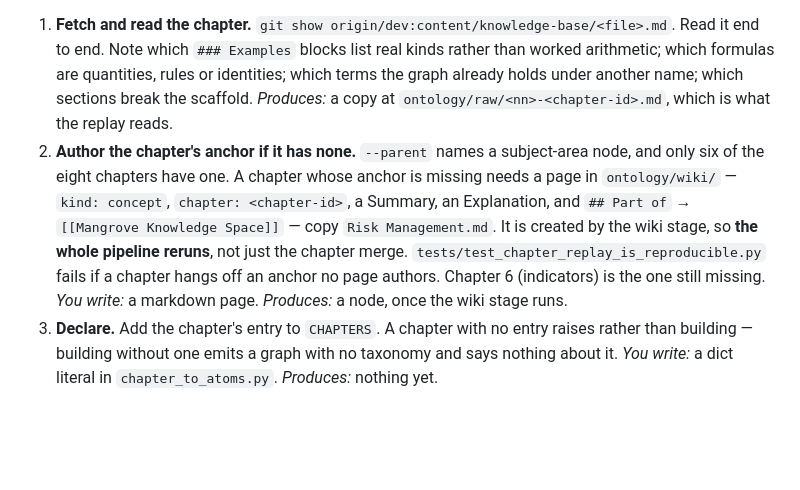
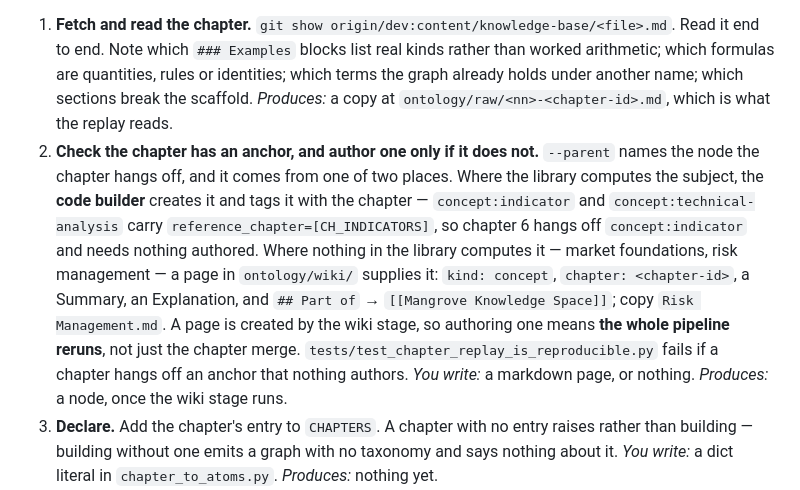
Before and after one commit to MangroveTechnologies/MangroveKnowledgeBase, a Markdown page: skills/knowledge-ingest/SKILL.md, the part around the change. Drawn GitHub-style; blank space fills up the shorter version.

Commit message:
docs(kg): a chapter anchor comes from the code builder or from a wiki page
Chapter 6 needs no page authored: `concept:indicator` is code-derived, holds
the 71 indicator classes, and already carries the chapter tag. The procedure
said it was missing.

```diff
--- a/skills/knowledge-ingest/SKILL.md
+++ b/skills/knowledge-ingest/SKILL.md
@@ -94,14 +94,18 @@ an anchor page in `ontology/wiki/`. Each step below names the command it runs an
    formulas are quantities, rules or identities; which terms the graph already holds under another
    name; which sections break the scaffold.
    *Produces:* a copy at `ontology/raw/<nn>-<chapter-id>.md`, which is what the replay reads.
-2. **Author the chapter's anchor if it has none.** `--parent` names a subject-area node, and only
-   six of the eight chapters have one. A chapter whose anchor is missing needs a page in
-   `ontology/wiki/` — `kind: concept`, `chapter: <chapter-id>`, a Summary, an Explanation, and
-   `## Part of` → `[[Mangrove Knowledge Space]]` — copy `Risk Management.md`. It is created by the
-   wiki stage, so **the whole pipeline reruns**, not just the chapter merge.
-   `tests/test_chapter_replay_is_reproducible.py` fails if a chapter hangs off an anchor no page
-   authors. Chapter 6 (indicators) is the one still missing.
-   *You write:* a markdown page. *Produces:* a node, once the wiki stage runs.
+2. **Check the chapter has an anchor, and author one only if it does not.** `--parent` names the
+   node the chapter hangs off, and it comes from one of two places. Where the library computes the
+   subject, the **code builder** creates it and tags it with the chapter —
+   `concept:indicator` and `concept:technical-analysis` carry `reference_chapter=[CH_INDICATORS]`,
+   so chapter 6 hangs off `concept:indicator` and needs nothing authored. Where nothing in the
+   library computes it — market foundations, risk management — a page in `ontology/wiki/` supplies
+   it: `kind: concept`, `chapter: <chapter-id>`, a Summary, an Explanation, and `## Part of` →
+   `[[Mangrove Knowledge Space]]`; copy `Risk Management.md`. A page is created by the wiki stage,
+   so authoring one means **the whole pipeline reruns**, not just the chapter merge.
+   `tests/test_chapter_replay_is_reproducible.py` fails if a chapter hangs off an anchor that
+   nothing authors.
+   *You write:* a markdown page, or nothing. *Produces:* a node, once the wiki stage runs.
 3. **Declare.** Add the chapter's entry to `CHAPTERS`. A chapter with no entry raises rather than
    building — building without one emits a graph with no taxonomy and says nothing about it.
    *You write:* a dict literal in `chapter_to_atoms.py`. *Produces:* nothing yet.
```
Also changed, not shown: CHANGELOG.md (+1 -2 lines).
